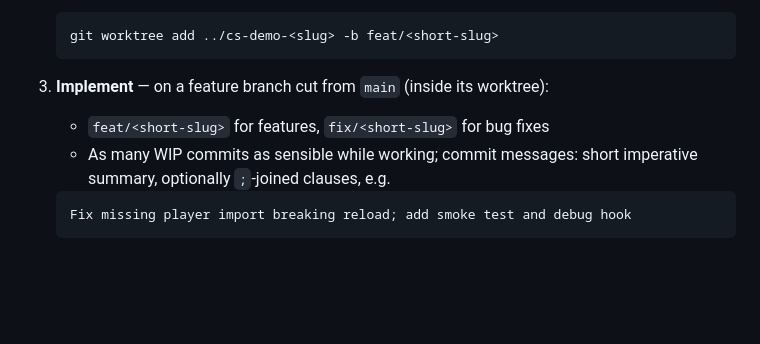
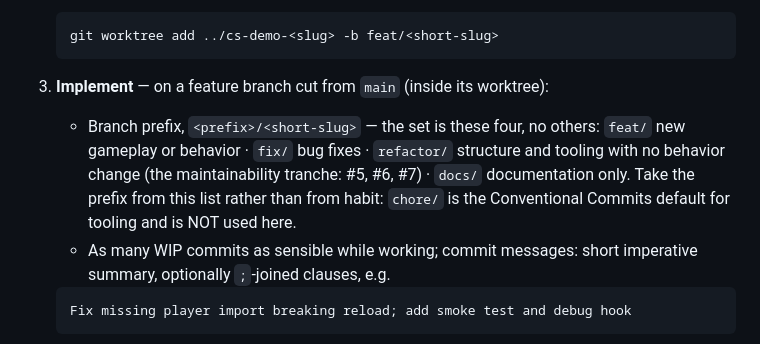
Before and after one commit to thomasN4/hitscan, a Markdown page: AGENTS.md, the part around the change. GitHub-like rendering; blank space fills up the shorter version.

Commit message:
Document the full branch-prefix set in AGENTS.md
The Workflow section listed feat/ and fix/, but the repo also uses
refactor/ (#5, #6, #7) and docs/ (#11). An undocumented vocabulary gets
filled in from habit — this branch is itself named chore/, the
Conventional Commits default for tooling, which has no precedent here.
Review lesson 13, applied to the workflow instead of a module's exports.

Co-Authored-By: Claude Opus 5 <noreply@anthropic.com>
Claude-Session: https://claude.ai/code/session_01U7gVHvN5XmAZD5z2uisGaC

````diff
--- a/AGENTS.md
+++ b/AGENTS.md
@@ -18,7 +18,12 @@ Default loop for every non-trivial change: **plan → worktree → implement →
    ```
 
 3. **Implement** — on a feature branch cut from `main` (inside its worktree):
-   - `feat/<short-slug>` for features, `fix/<short-slug>` for bug fixes
+   - Branch prefix, `<prefix>/<short-slug>` — the set is these four, no others:
+     `feat/` new gameplay or behavior · `fix/` bug fixes · `refactor/` structure
+     and tooling with no behavior change (the maintainability tranche: #5, #6,
+     #7) · `docs/` documentation only. Take the prefix from this list rather
+     than from habit: `chore/` is the Conventional Commits default for tooling
+     and is NOT used here.
    - As many WIP commits as sensible while working; commit messages: short imperative summary, optionally `;`-joined clauses, e.g.
 
    ```
````
